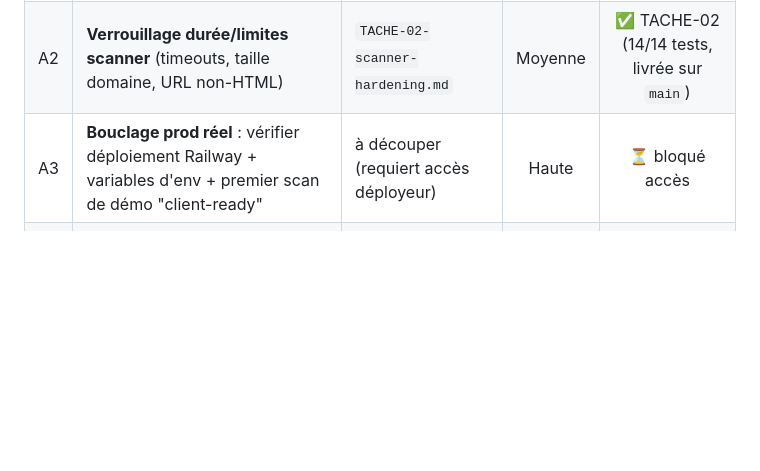
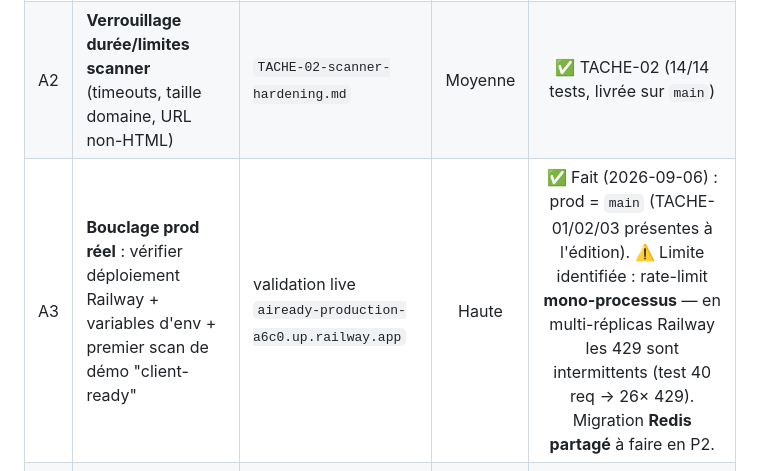
Before and after one commit to thebestsystem/aiready, a Markdown page: docs/GUIDE/02-ROADMAP-EXECUTION.md, the part around the change. Drawn GitHub-style; blank space fills up the shorter version.

```diff
--- a/docs/GUIDE/02-ROADMAP-EXECUTION.md
+++ b/docs/GUIDE/02-ROADMAP-EXECUTION.md
@@ -21,7 +21,7 @@ Vu la stratégie **semi-concierge/high-ticket d'abord** (J0–J60) explicitée d
 |---|-----|-----------|:--------:|:------:|
 | A1 | **Rate-limit anti-abus** sur `/api/scan` + simulateur | `TACHE-01-ratelimit.md` (`P1-3`) | Haute | ✅ TACHE-01 (8/8 tests, livrée sur `main`) |
 | A2 | **Verrouillage durée/limites scanner** (timeouts, taille domaine, URL non-HTML) | `TACHE-02-scanner-hardening.md` | Moyenne | ✅ TACHE-02 (14/14 tests, livrée sur `main`) |
-| A3 | **Bouclage prod réel** : vérifier déploiement Railway + variables d'env + premier scan de démo "client-ready" | à découper (requiert accès déployeur) | Haute | ⏳ bloqué accès |
+| A3 | **Bouclage prod réel** : vérifier déploiement Railway + variables d'env + premier scan de démo "client-ready" | validation live `aiready-production-a6c0.up.railway.app` | Haute | ✅ Fait (2026-09-06) : prod = `main` (TACHE-01/02/03 présentes à l'édition). ⚠️ Limite identifiée : rate-limit **mono-processus** — en multi-réplicas Railway les 429 sont intermittents (test 40 req → 26× 429). Migration **Redis partagé** à faire en P2. |
 | A4 | **UX erreurs backend explicites** (4xx/5xx affichées au lieu d'un faux fallback friction + transparence mode démo) | `PRD` note d'installation front | Moyenne | ✅ TACHE-03 (14/14 tests, livrée sur `main`) |
 
 ## 🟠 Famille B — Monétisation P2 (après validation du manuel)
```
Also changed, not shown: docs/GUIDE/00-COMMENT-UTILISER.md (+2 -0 lines), docs/GUIDE/01-PROJET-ETAT-DES-LIEUX.md (+16 -12 lines).
